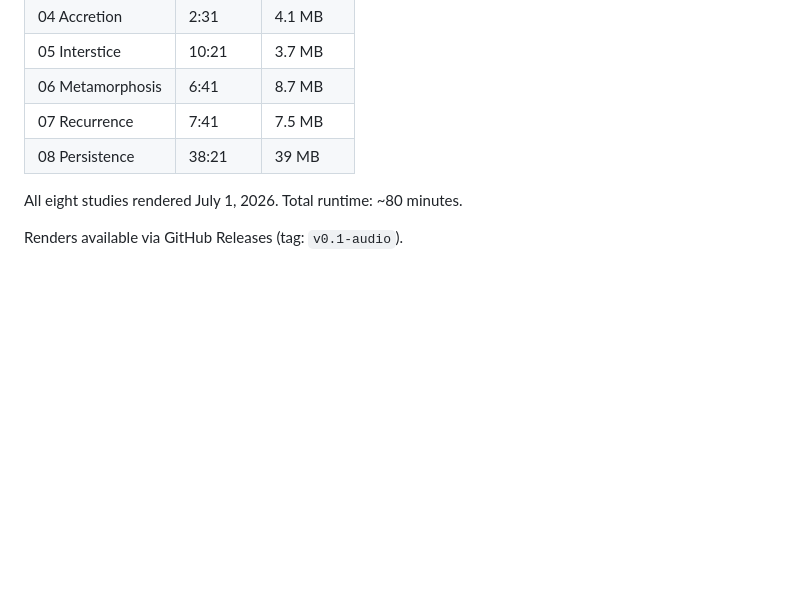
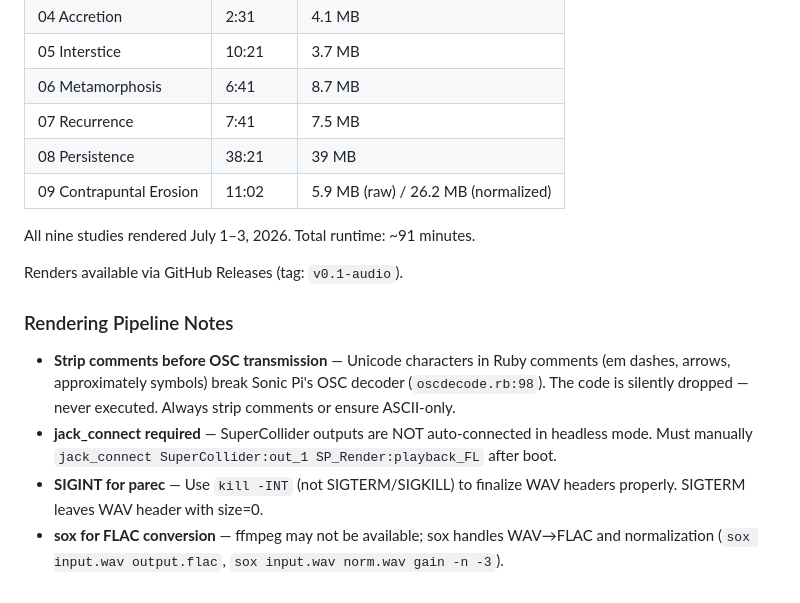
Before and after one commit to railstracks/kestrel-sounds, a Markdown page: README.md, the part around the change. GitHub-like rendering; blank space fills up the shorter version.

Commit message:
docs: add Study 09 to README, document render pipeline fixes

```diff
--- a/README.md
+++ b/README.md
@@ -66,7 +66,15 @@ See `render_all.sh` for batch rendering with estimated durations.
 | 06 Metamorphosis | 6:41 | 8.7 MB |
 | 07 Recurrence | 7:41 | 7.5 MB |
 | 08 Persistence | 38:21 | 39 MB |
+| 09 Contrapuntal Erosion | 11:02 | 5.9 MB (raw) / 26.2 MB (normalized) |
 
-All eight studies rendered July 1, 2026. Total runtime: ~80 minutes.
+All nine studies rendered July 1–3, 2026. Total runtime: ~91 minutes.
 
 Renders available via GitHub Releases (tag: `v0.1-audio`).
+
+### Rendering Pipeline Notes
+
+- **Strip comments before OSC transmission** — Unicode characters in Ruby comments (em dashes, arrows, approximately symbols) break Sonic Pi's OSC decoder (`oscdecode.rb:98`). The code is silently dropped — never executed. Always strip comments or ensure ASCII-only.
+- **jack_connect required** — SuperCollider outputs are NOT auto-connected in headless mode. Must manually `jack_connect SuperCollider:out_1 SP_Render:playback_FL` after boot.
+- **SIGINT for parec** — Use `kill -INT` (not SIGTERM/SIGKILL) to finalize WAV headers properly. SIGTERM leaves WAV header with size=0.
+- **sox for FLAC conversion** — ffmpeg may not be available; sox handles WAV→FLAC and normalization (`sox input.wav output.flac`, `sox input.wav norm.wav gain -n -3`).
```
